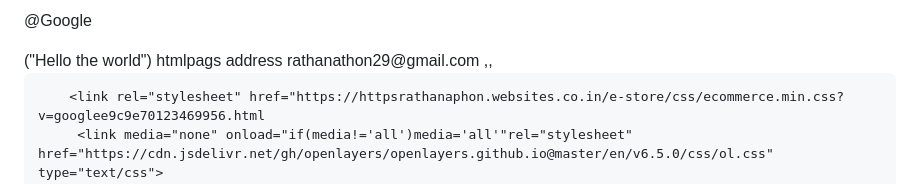
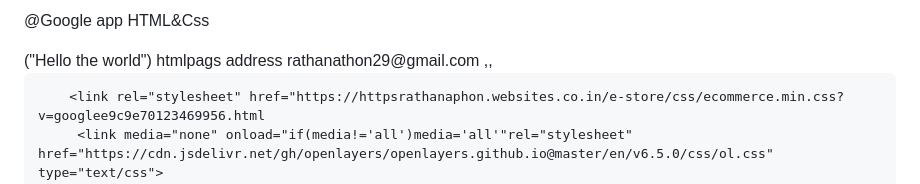
Before and after one commit to phonRathana/Google-app, a Markdown page: README.md, the part around the change printed below. Rendered like a GitHub page.

```diff
--- a/README.md
+++ b/README.md
@@ -1,4 +1,4 @@
-@Google
+@Google app HTML&Css
 <!DOCTYPE html>
 <html lang="en">
       <footer></footer>
```
Also changed, not shown: other parts of README.md (+3 -3 lines).
